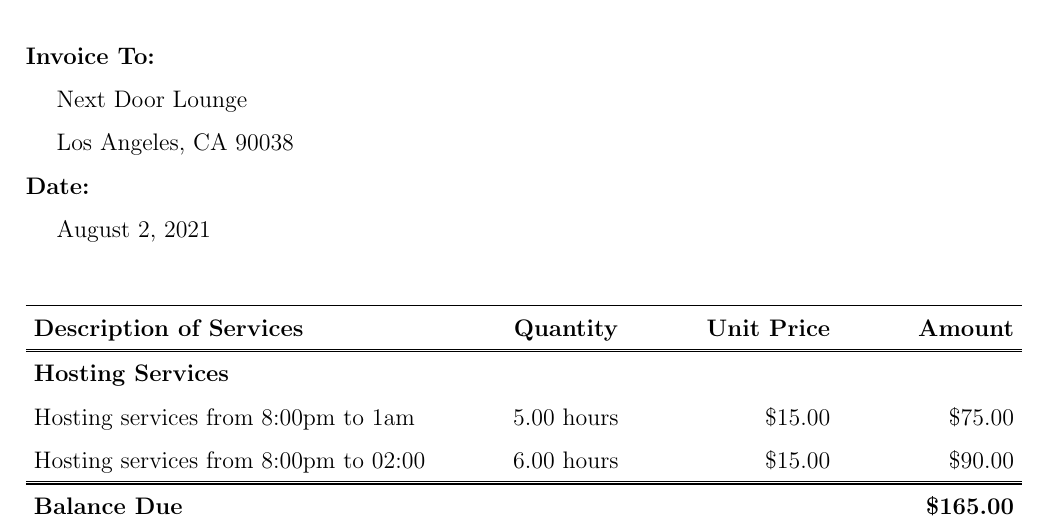
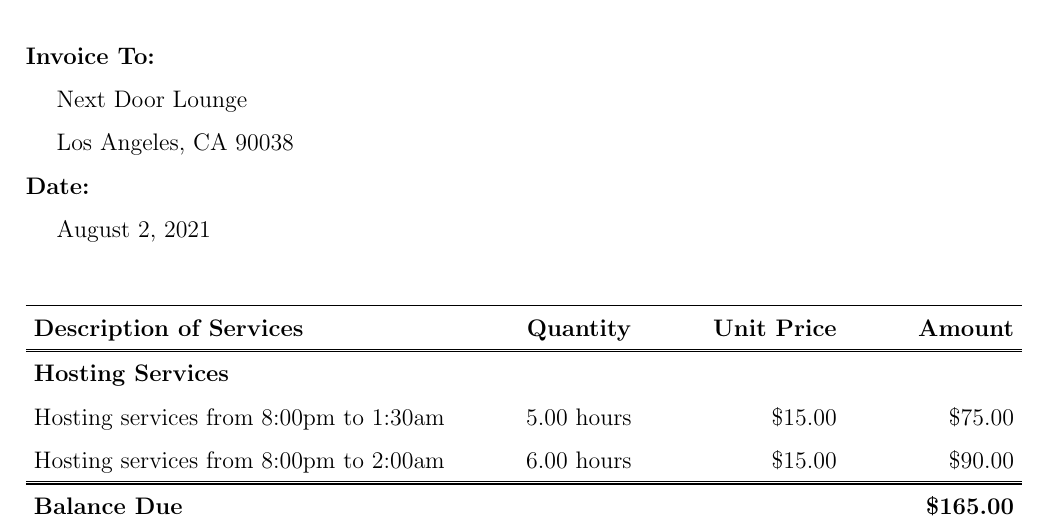
Before and after one commit to GoranTopic/Invoices, a LaTeX document (invoice.tex): part of the page, cut so that both start at the same text. Compiled offline with pdfLaTeX.

Commit message:
working version

```diff
--- a/invoice.tex
+++ b/invoice.tex
@@ -14,7 +14,7 @@
 \tab \today \\
 \begin{invoiceTable}
 \feetype{Hosting Services}
-\hourrow{Hosting services from 8:00pm to 1am}{05}{15}
-\hourrow{Hosting services from 8:00pm to 02:00}{06}{15}
+\hourrow{Hosting services from 8:00pm to 1:30am}{05}{15}
+\hourrow{Hosting services from 8:00pm to 2:00am}{06}{15}
 \end{invoiceTable}
 \end{document}
```
Also changed, not shown: invoice.pdf, 5 other files.
